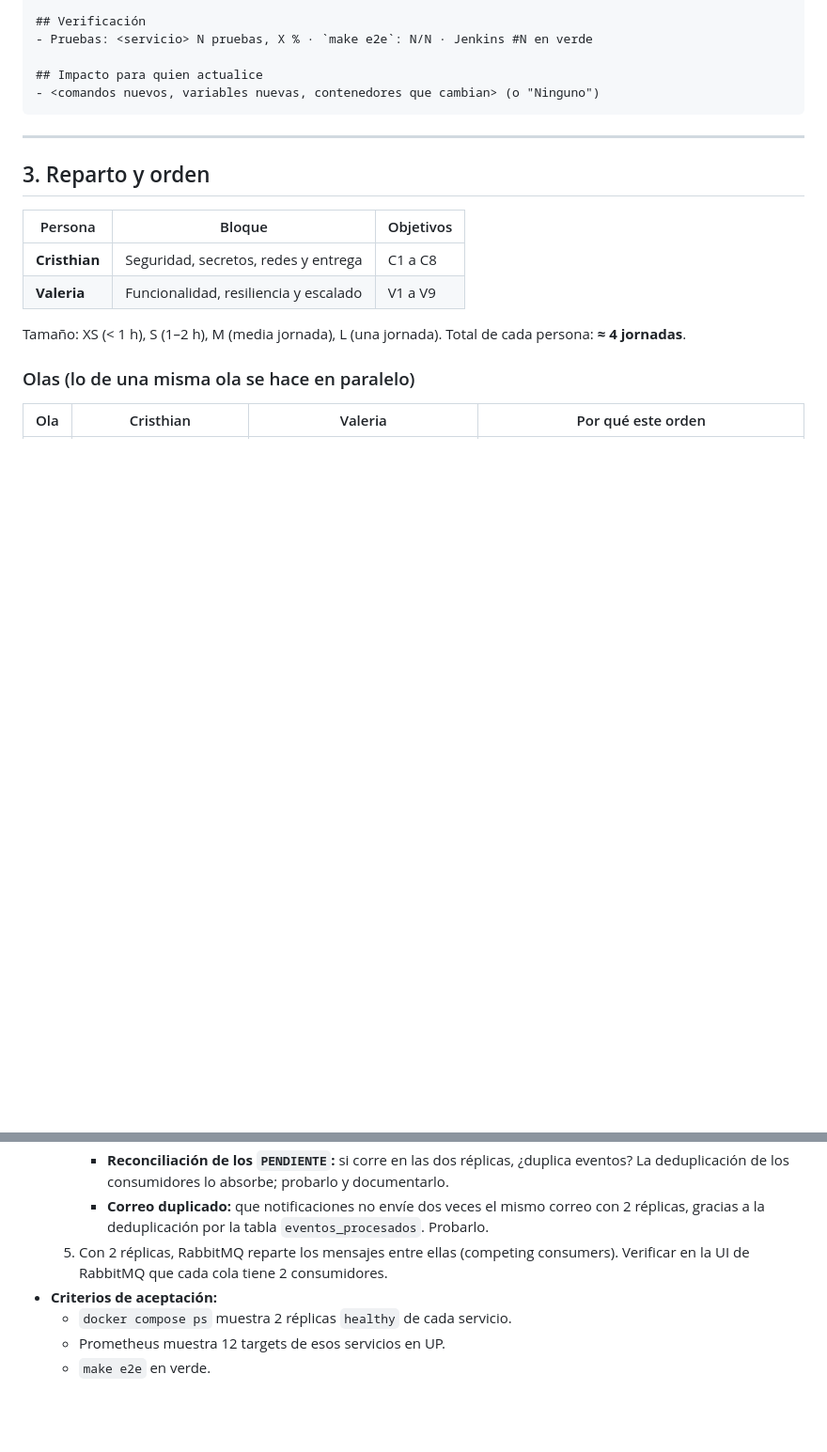
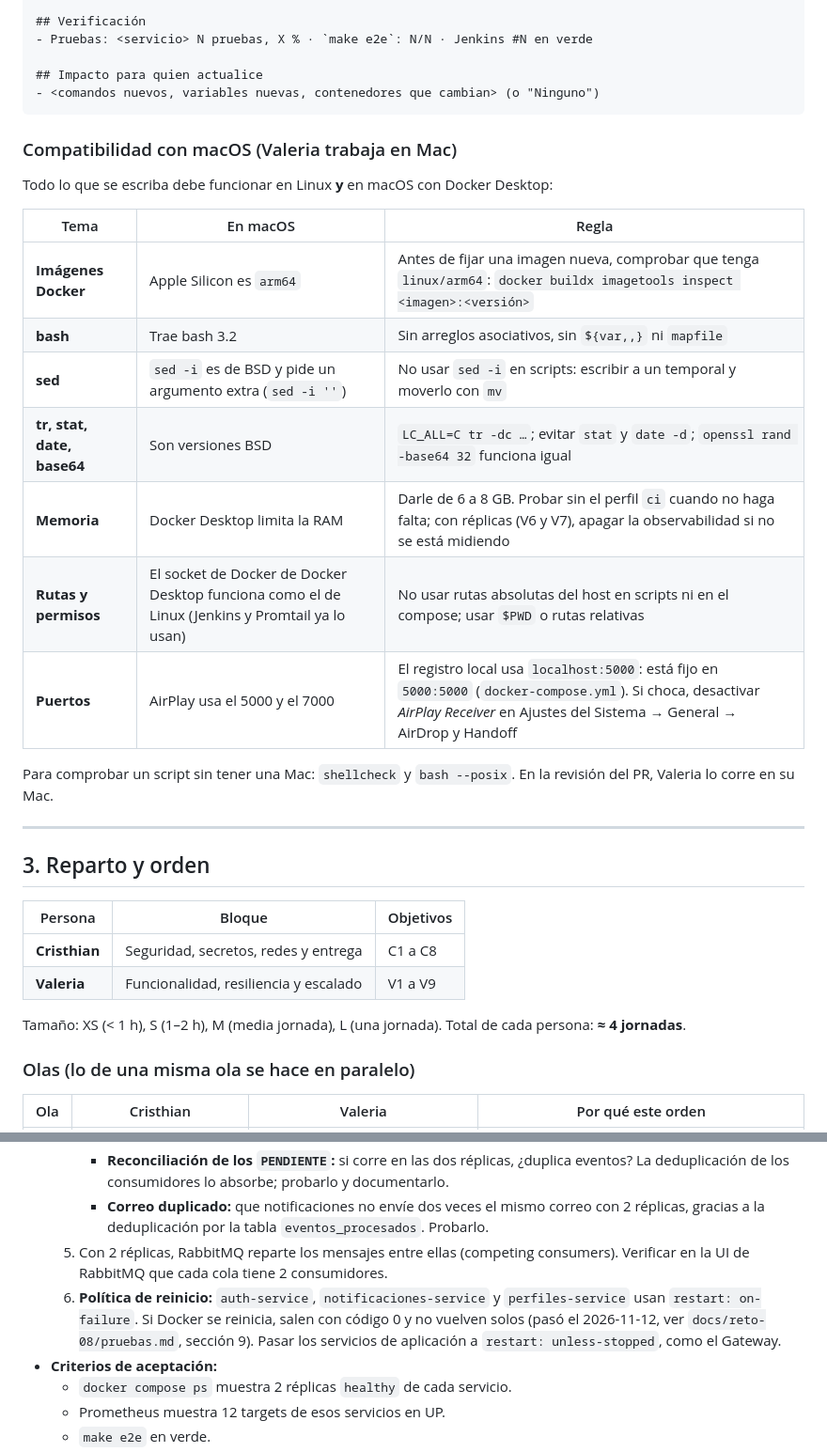
Before and after one commit to lyc4nthrope/TalentFlow, a Markdown page: docs/proyecto-final/PLAN-EQUIPO.md, 2 parts joined by grey strips. Shown at 94% size. Rendered like a GitHub page; blank space fills up the shorter version.

Commit message:
docs(proyecto-final): compatibilidad con macOS y politica de reinicio en el plan del equipo

````diff
--- a/docs/proyecto-final/PLAN-EQUIPO.md
+++ b/docs/proyecto-final/PLAN-EQUIPO.md
@@ -90,6 +90,22 @@ Cada objetivo es **una rama, un PR a `dev` y una revisión de la otra persona**.
 ## Impacto para quien actualice
 - <comandos nuevos, variables nuevas, contenedores que cambian> (o "Ninguno")
 ```
+
+### Compatibilidad con macOS (Valeria trabaja en Mac)
+
+Todo lo que se escriba debe funcionar en Linux **y** en macOS con Docker Desktop:
+
+| Tema | En macOS | Regla |
+|---|---|---|
+| **Imágenes Docker** | Apple Silicon es `arm64` | Antes de fijar una imagen nueva, comprobar que tenga `linux/arm64`: `docker buildx imagetools inspect <imagen>:<versión>` |
+| **bash** | Trae bash 3.2 | Sin arreglos asociativos, sin `${var,,}` ni `mapfile` |
+| **sed** | `sed -i` es de BSD y pide un argumento extra (`sed -i ''`) | No usar `sed -i` en scripts: escribir a un temporal y moverlo con `mv` |
+| **tr, stat, date, base64** | Son versiones BSD | `LC_ALL=C tr -dc …`; evitar `stat` y `date -d`; `openssl rand -base64 32` funciona igual |
+| **Memoria** | Docker Desktop limita la RAM | Darle de 6 a 8 GB. Probar sin el perfil `ci` cuando no haga falta; con réplicas (V6 y V7), apagar la observabilidad si no se está midiendo |
+| **Rutas y permisos** | El socket de Docker de Docker Desktop funciona como el de Linux (Jenkins y Promtail ya lo usan) | No usar rutas absolutas del host en scripts ni en el compose; usar `$PWD` o rutas relativas |
+| **Puertos** | AirPlay usa el 5000 y el 7000 | El registro local usa `localhost:5000`: está fijo en `5000:5000` (`docker-compose.yml`). Si choca, desactivar *AirPlay Receiver* en Ajustes del Sistema → General → AirDrop y Handoff |
+
+Para comprobar un script sin tener una Mac: `shellcheck` y `bash --posix`. En la revisión del PR, Valeria lo corre en su Mac.
 
 ---
 
@@ -317,6 +333,7 @@ Al cerrar cada ola: PR `dev → main`.
      - **Reconciliación de los `PENDIENTE`:** si corre en las dos réplicas, ¿duplica eventos? La deduplicación de los consumidores lo absorbe; probarlo y documentarlo.
      - **Correo duplicado:** que notificaciones no envíe dos veces el mismo correo con 2 réplicas, gracias a la deduplicación por la tabla `eventos_procesados`. Probarlo.
   5. Con 2 réplicas, RabbitMQ reparte los mensajes entre ellas (competing consumers). Verificar en la UI de RabbitMQ que cada cola tiene 2 consumidores.
+  6. **Política de reinicio:** `auth-service`, `notificaciones-service` y `perfiles-service` usan `restart: on-failure`. Si Docker se reinicia, salen con código 0 y no vuelven solos (pasó el 2026-11-12, ver `docs/reto-08/pruebas.md`, sección 9). Pasar los servicios de aplicación a `restart: unless-stopped`, como el Gateway.
 - **Criterios de aceptación:**
   - `docker compose ps` muestra 2 réplicas `healthy` de cada servicio.
   - Prometheus muestra 12 targets de esos servicios en UP.
````
